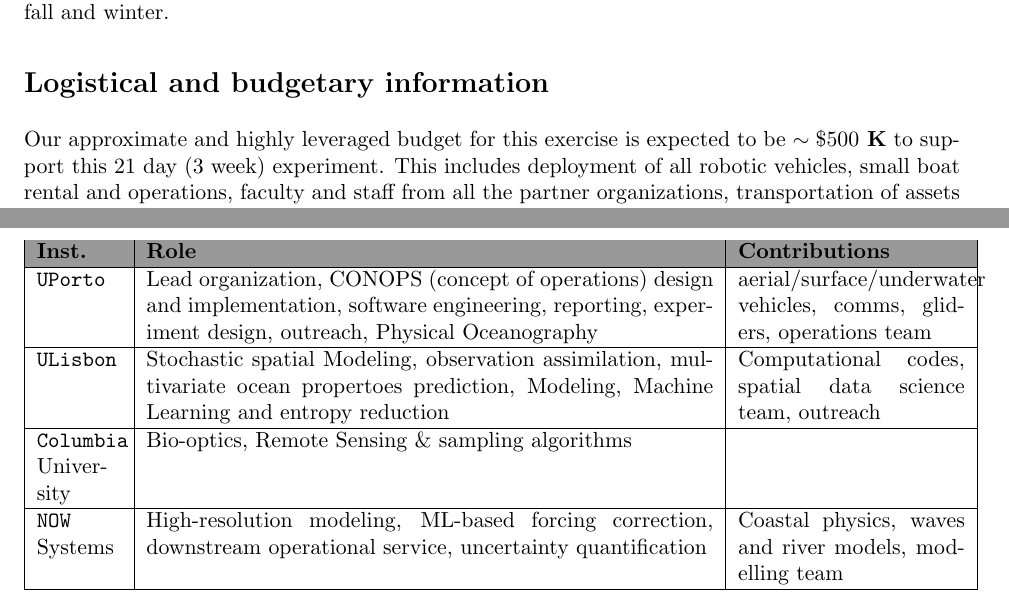
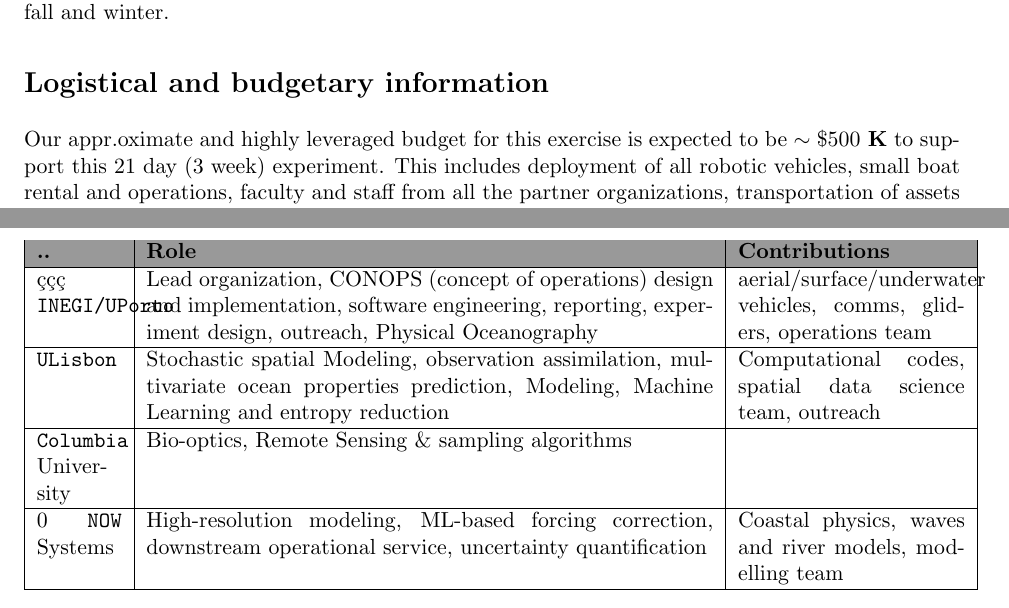
Before and after one commit to kanna/fresnel2, a LaTeX document (FRESNEL-II-planning-letter.tex, which reads preamble.tex, project.tex): two parts of pages 5 and 6 of 9, joined at a grey line, cut so that both start at the same text. Compiled offline with pdfLaTeX.

Commit message:
Updates from Overleaf

```diff
--- a/preamble.tex
+++ b/preamble.tex
@@ -50,7 +50,7 @@
 \def\lse{{\texttt{LSTS}}}
 \def\org{{\texttt{ONR\ }}}
 \def\orge{{\texttt{ONR}}}
-\def\univ{{\texttt{UPorto\ }}}
+\def\univ{{\texttt{INEGI/UPorto\ }}}
 \def\unive{{\texttt{UPorto}}}
 \def\colo{{\texttt{Columbia\ }}}
 \def\coloe{{\texttt{Columbia}}}
--- a/project.tex
+++ b/project.tex
@@ -191,7 +191,7 @@
 
 \section*{Logistical and budgetary information}
 
-Our approximate and highly leveraged budget for this exercise is
+Our appr.oximate and highly leveraged budget for this exercise is
 expected to be \textbf{$\sim \$500$ K} to support this 21 day (3 week)
 experiment. This includes deployment of all robotic vehicles, small
 boat rental and operations, faculty and staff from all the partner
@@ -226,20 +226,20 @@
   \vspace{-0.5cm}
   \begin{tabular}{|p{1.5cm}|p{10cm}|p{4cm}|}\hline
     \rowcolor{Gray}
-    \bfseries Inst. &\bfseries Role &\bfseries Contributions\\
+    \bfseries .. &\bfseries Role &\bfseries Contributions\\
     \hline
-    \univ & Lead organization, CONOPS (concept of operations) design and
+ççç    \univ & Lead organization, CONOPS (concept of operations) design and
             implementation, software engineering, reporting, experiment design, outreach, Physical Oceanography
                                     &aerial/surface/underwater
                                       vehicles, comms, gliders, operations team\\
     \hline
     \ulis & Stochastic spatial Modeling, observation assimilation,
-            multivariate ocean propertoes prediction, Modeling, Machine Learning and entropy reduction&
+            multivariate ocean properties prediction, Modeling, Machine Learning and entropy reduction&
                                                                                                         Computational codes, spatial data science team, outreach\\
     \hline
     \colo University & Bio-optics, Remote Sensing \& sampling algorithms&\\
     \hline
-    \now Systems & High-resolution modeling, ML-based forcing correction,
+0    \now Systems & High-resolution modeling, ML-based forcing correction,
                    downstream operational service, uncertainty quantification & Coastal physics, waves and river models, modelling team\\
     \hline
   \end{tabular}
```
